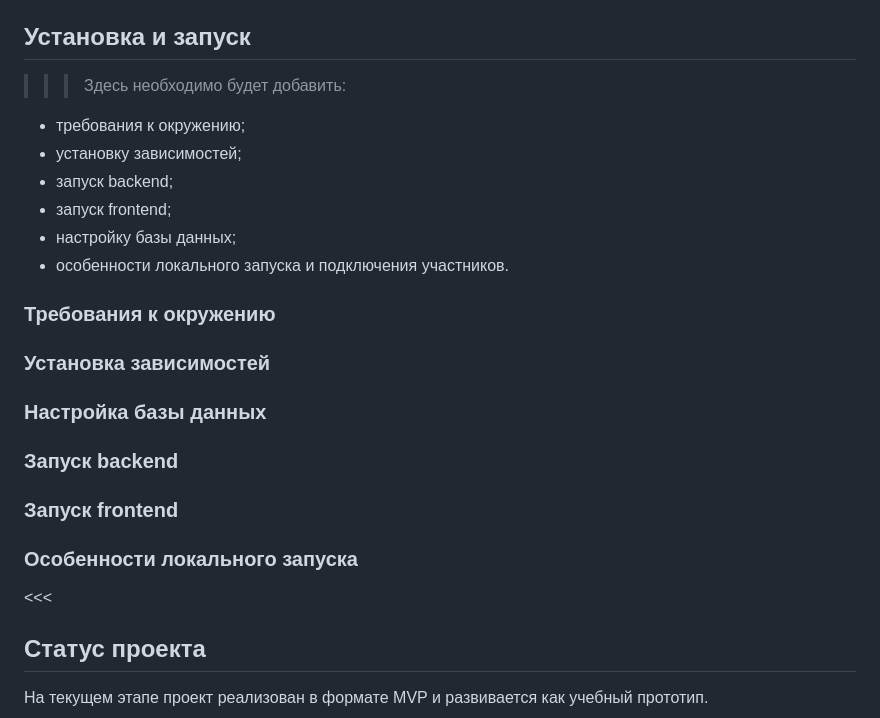
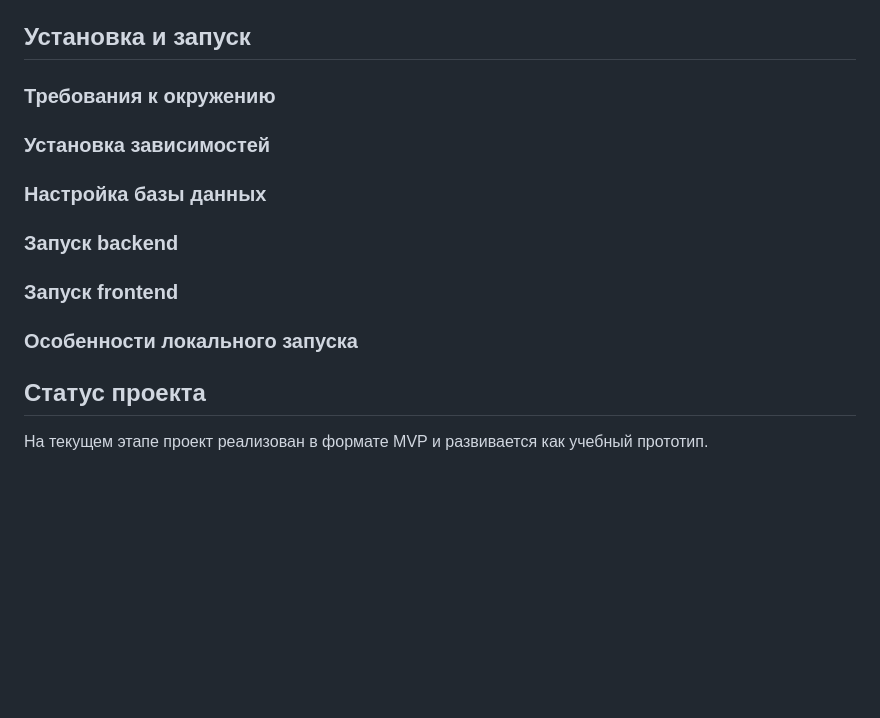
Before and after one commit to UrazaevR/Svyaz, a Markdown page: README.md, the part around the change. Rendered like a GitHub page; blank space fills up the shorter version.

```diff
--- a/README.md
+++ b/README.md
@@ -72,13 +72,6 @@
 
 ## Установка и запуск
 
->>> Здесь необходимо будет добавить:
-- требования к окружению;
-- установку зависимостей;
-- запуск backend;
-- запуск frontend;
-- настройку базы данных;
-- особенности локального запуска и подключения участников.
 ### Требования к окружению
 
 ### Установка зависимостей
@@ -90,7 +83,6 @@
 ### Запуск frontend
 
 ### Особенности локального запуска
-<<<
 
 ## Статус проекта
 
```
